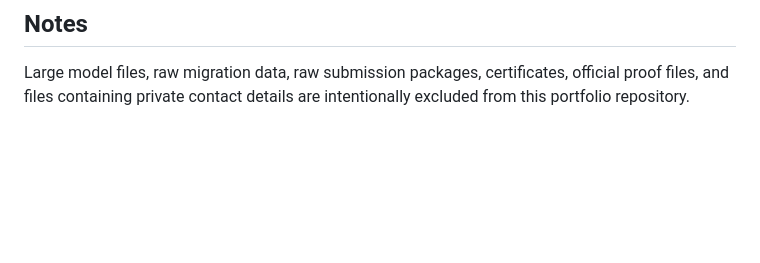
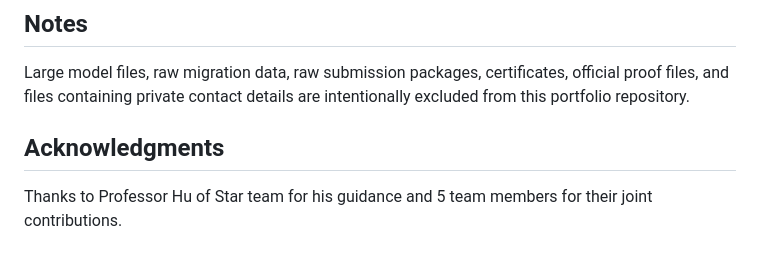
Before and after one commit to H-Lab-Works/urban-constellation-agent, a Markdown page: README.md, the part around the change. Drawn GitHub-style; blank space fills up the shorter version.

```diff
--- a/README.md
+++ b/README.md
@@ -156,3 +156,7 @@ The project won a second prize in the China Graduate Smart City Technology Compe
 ## Notes
 
 Large model files, raw migration data, raw submission packages, certificates, official proof files, and files containing private contact details are intentionally excluded from this portfolio repository.
+
+## Acknowledgments
+
+Thanks to Professor Hu of Star team for his guidance and 5 team members for their joint contributions.
```
